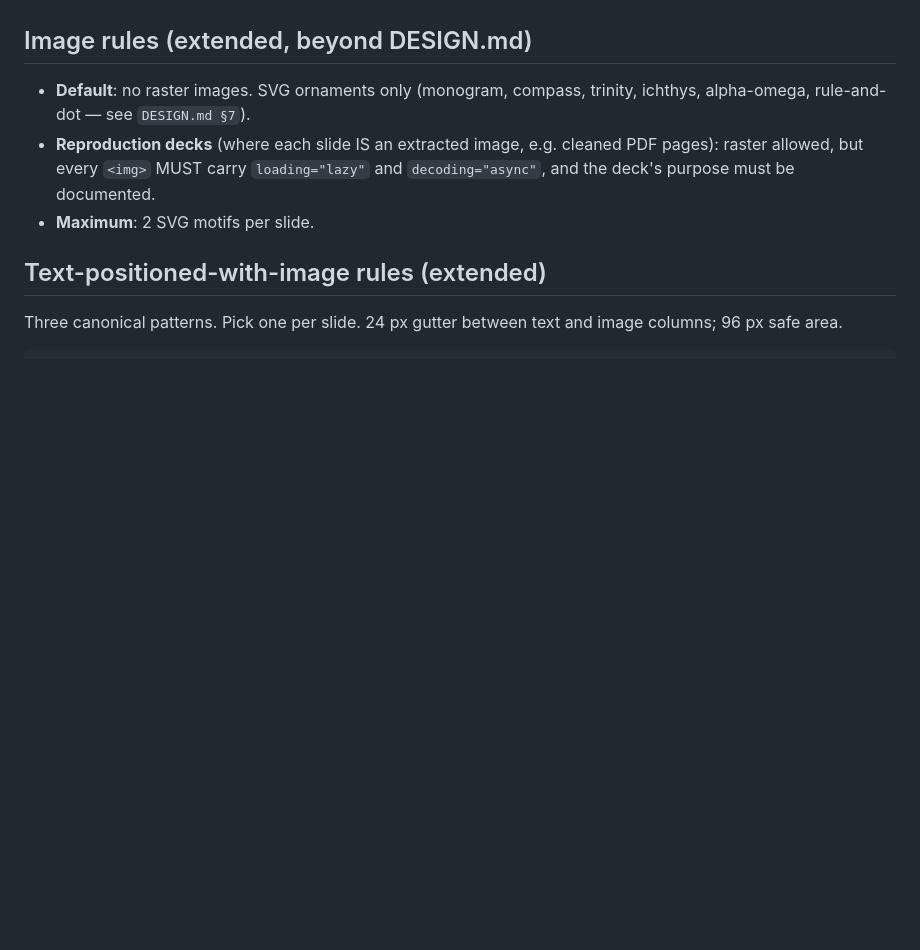
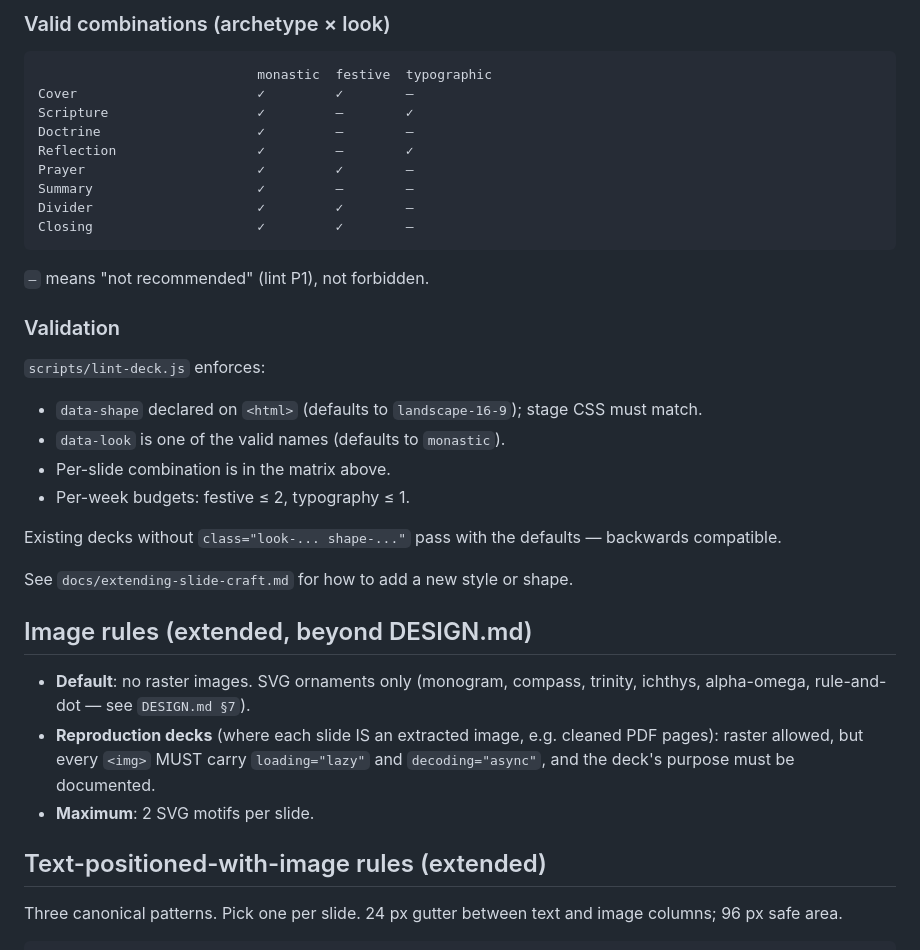
Before and after one commit to TheFoundrySports/SlidesGenerator, a Markdown page: agent/slide-craft/SKILL.md, the part around one of its changes. GitHub-like rendering; blank space fills up the shorter version.

````diff
--- a/agent/slide-craft/SKILL.md
+++ b/agent/slide-craft/SKILL.md
@@ -67,3 +114,30 @@ Default rhythm for a 12-lesson deck: `Cover · Scripture · Reflection · Doctri
+### Valid combinations (archetype × look)
+
+```
+                            monastic  festive  typographic
+Cover                       ✓         ✓        —
+Scripture                   ✓         —        ✓
+Doctrine                    ✓         —        —
+Reflection                  ✓         —        ✓
+Prayer                      ✓         ✓        —
+Summary                     ✓         —        —
+Divider                     ✓         ✓        —
+Closing                     ✓         ✓        —
+```
+
+`—` means "not recommended" (lint P1), not forbidden.
+
+### Validation
+
+`scripts/lint-deck.js` enforces:
+- `data-shape` declared on `<html>` (defaults to `landscape-16-9`); stage CSS must match.
+- `data-look` is one of the valid names (defaults to `monastic`).
+- Per-slide combination is in the matrix above.
+- Per-week budgets: festive ≤ 2, typography ≤ 1.
+
+Existing decks without `class="look-... shape-..."` pass with the defaults — backwards compatible.
+
+See `docs/extending-slide-craft.md` for how to add a new style or shape.
 
 ## Image rules (extended, beyond DESIGN.md)
 
````
Also changed, not shown: other parts of agent/slide-craft/SKILL.md (+47 -0 lines), agent/gentle-ai-slide-builder.md (+8 -1 lines).
